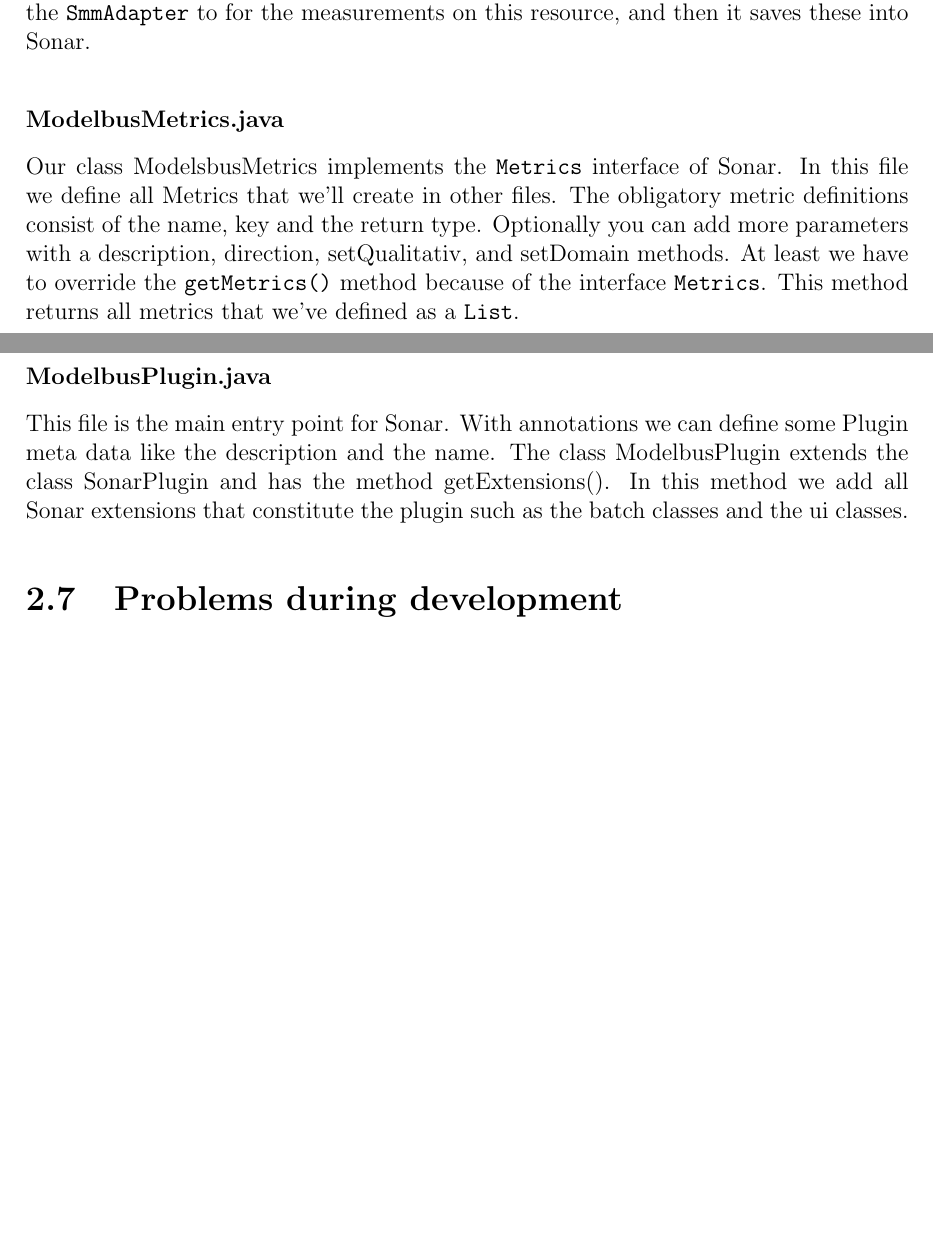
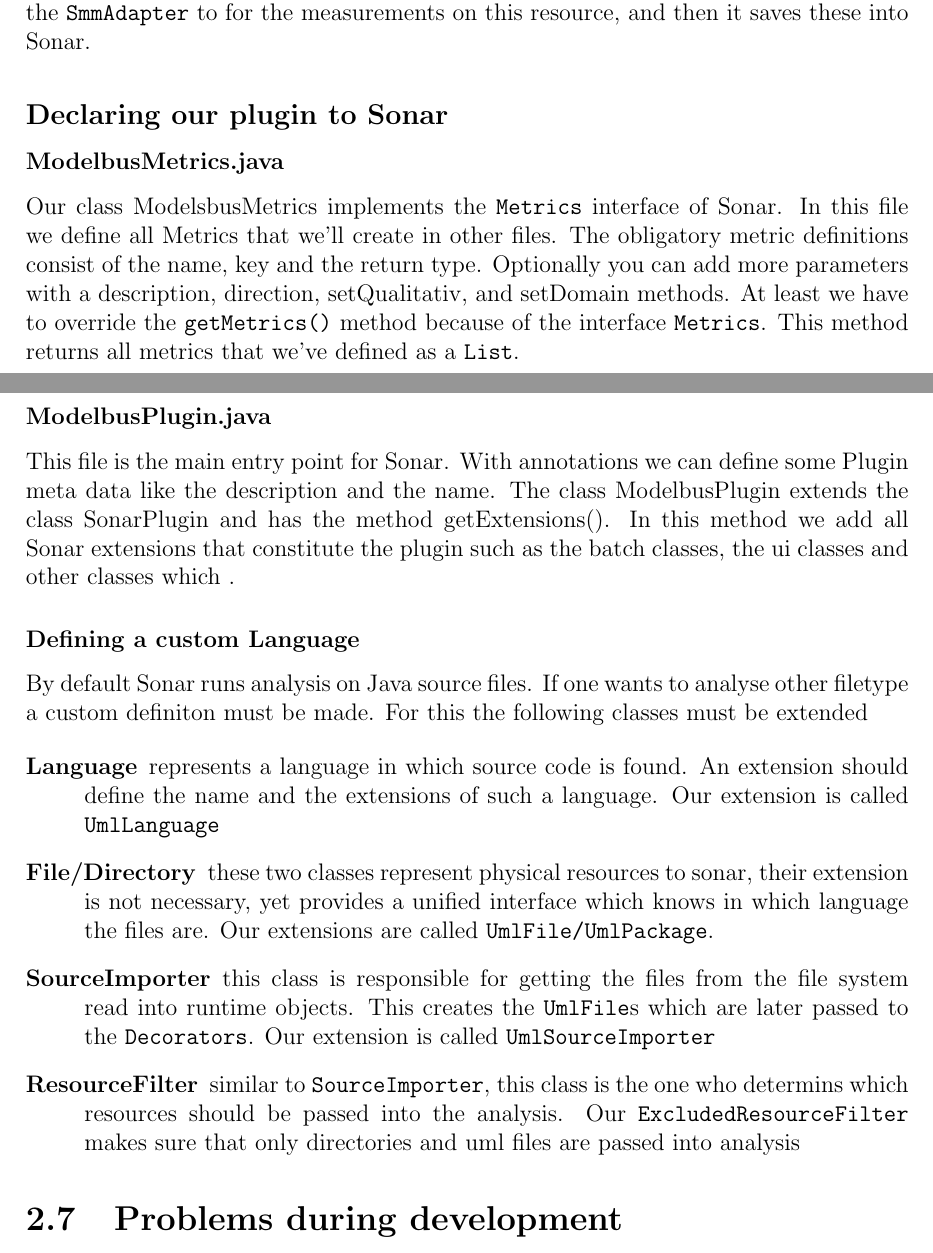
Before and after one commit to arsenij-solovjev/sonar-modelbus-plugin, a LaTeX thesis (documents/documentation/main.tex, which reads documents/documentation/02.tex): two parts of pages 30 and 31 of 56, joined at a grey line, cut so that both start at the same text, the shorter picture padded with empty space. Compiled offline with pdfLaTeX.

Commit message:
describe declaring plugin to sonar

```diff
--- a/documents/documentation/02.tex
+++ b/documents/documentation/02.tex
@@ -397,6 +397,8 @@
 to for the measurements on this resource, and then it saves these
 into Sonar.
 
+\subsection{Declaring our plugin to Sonar}
+
 \subsubsection{ModelbusMetrics.java}
 
 Our class ModelsbusMetrics implements the \texttt{Metrics} interface of
@@ -414,16 +416,32 @@
 define some Plugin meta data like the description and the name. The
 class ModelbusPlugin extends the class SonarPlugin and has the method
 getExtensions(). In this method we add all Sonar extensions that
-constitute the plugin such as the batch classes and the ui classes.
+constitute the plugin such as the batch classes, the ui classes and
+other classes which .
 
+\subsubsection{Defining a custom Language}
 
+By default Sonar runs analysis on Java source files. If one
+wants to analyse other filetype a custom definiton must be made.
+For this the following classes must be extended
 
-
-
-
-
-
-
+\begin{description}
+  \item[Language] represents a language in which source code is
+    found. An extension should define the name and the extensions of
+    such a language. Our extension is called \texttt{UmlLanguage}
+  \item[File/Directory] these two classes represent physical resources
+    to sonar, their extension is not necessary, yet provides a unified
+    interface which knows in which language the files are. Our
+    extensions are called \texttt{UmlFile/UmlPackage}.
+  \item[SourceImporter] this class is responsible for getting the
+    files from the file system read into runtime objects. This creates
+    the \texttt{UmlFile}s which are later passed to the
+    \texttt{Decorators}. Our extension is called \texttt{UmlSourceImporter}
+  \item[ResourceFilter] similar to \texttt{SourceImporter}, this class
+    is the one who determins which resources should be passed into the
+    analysis.  Our \texttt{ExcludedResourceFilter} makes sure that
+    only directories and uml files are passed into analysis
+\end{description}
 
 \section{Problems during development}
 
```
